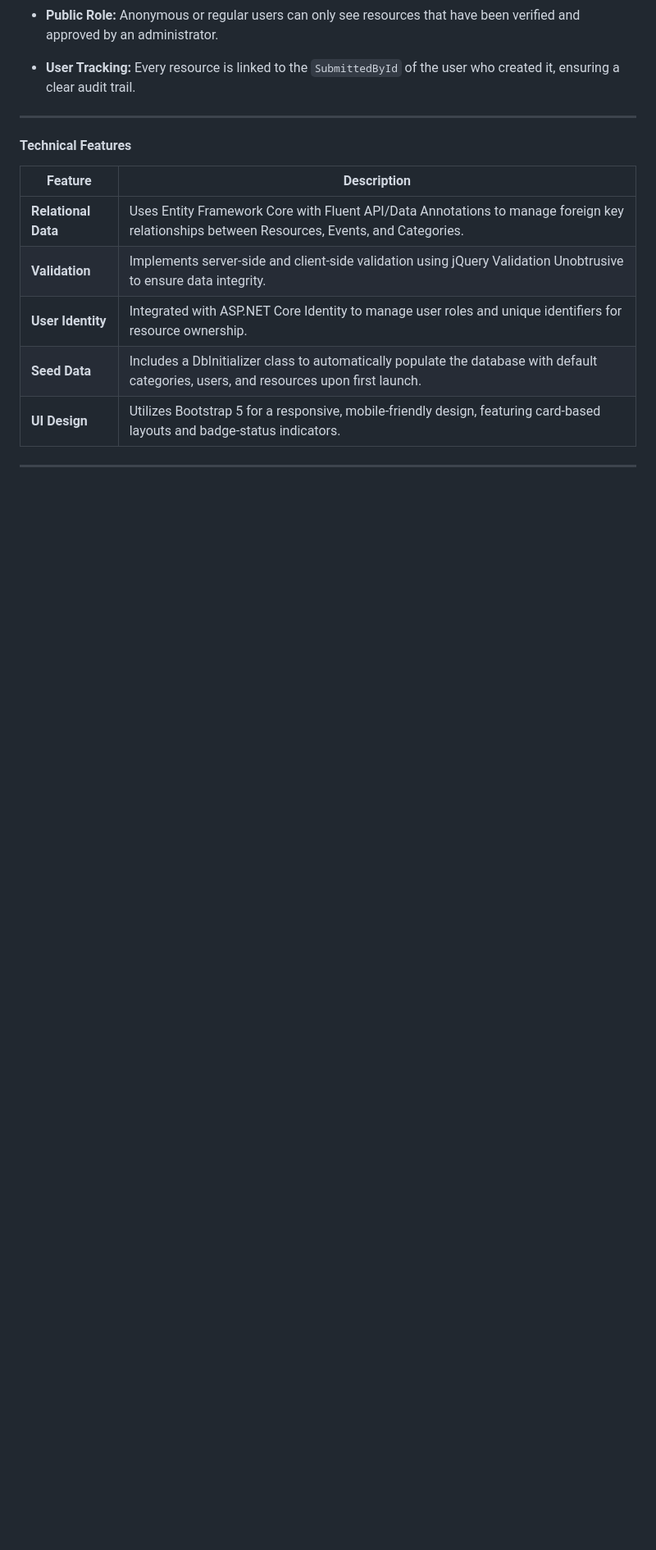
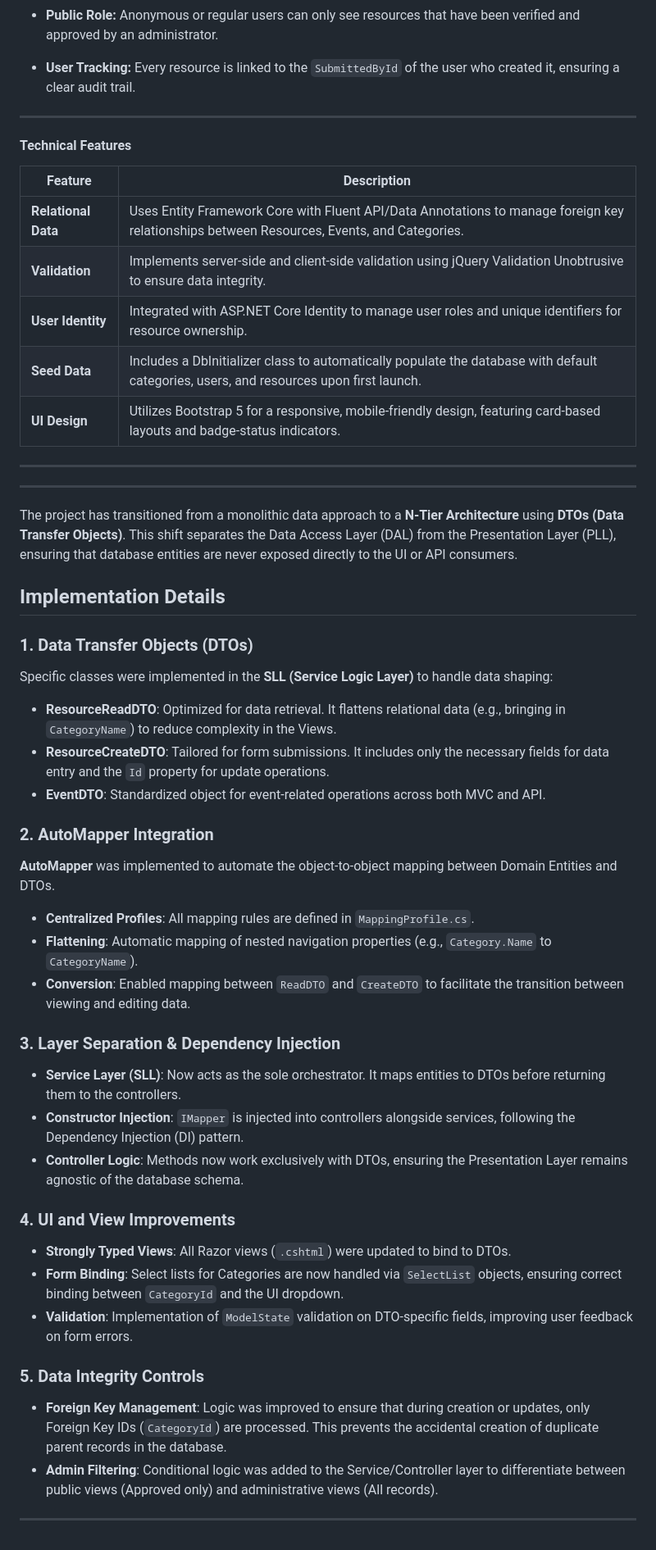
Before and after one commit to Pls8/ProjectCommunityDirectory, a Markdown page: README.md, the part around the change. Shown at 82% size. Drawn GitHub-style; blank space fills up the shorter version.

Commit message:
Update README Architecture details
Expanded documentation to detail the transition to N-Tier Architecture and the implementation of DTOs, AutoMapper, and UI improvements.

```diff
--- a/README.md
+++ b/README.md
@@ -66,3 +66,54 @@ The project follows a Clean Architecture pattern to ensure scalability and maint
 | **UI Design** | Utilizes Bootstrap 5 for a responsive, mobile-friendly design, featuring card-based layouts and badge-status indicators. |
 
 ---
+
+
+
+
+
+
+
+
+
+
+
+---
+
+The project has transitioned from a monolithic data approach to a **N-Tier Architecture** using **DTOs (Data Transfer Objects)**. This shift separates the Data Access Layer (DAL) from the Presentation Layer (PLL), ensuring that database entities are never exposed directly to the UI or API consumers.
+
+## Implementation Details
+
+### 1. Data Transfer Objects (DTOs)
+
+Specific classes were implemented in the **SLL (Service Logic Layer)** to handle data shaping:
+
+* **ResourceReadDTO**: Optimized for data retrieval. It flattens relational data (e.g., bringing in `CategoryName`) to reduce complexity in the Views.
+* **ResourceCreateDTO**: Tailored for form submissions. It includes only the necessary fields for data entry and the `Id` property for update operations.
+* **EventDTO**: Standardized object for event-related operations across both MVC and API.
+
+### 2. AutoMapper Integration
+
+**AutoMapper** was implemented to automate the object-to-object mapping between Domain Entities and DTOs.
+
+* **Centralized Profiles**: All mapping rules are defined in `MappingProfile.cs`.
+* **Flattening**: Automatic mapping of nested navigation properties (e.g., `Category.Name` to `CategoryName`).
+* **Conversion**: Enabled mapping between `ReadDTO` and `CreateDTO` to facilitate the transition between viewing and editing data.
+
+### 3. Layer Separation & Dependency Injection
+
+* **Service Layer (SLL)**: Now acts as the sole orchestrator. It maps entities to DTOs before returning them to the controllers.
+* **Constructor Injection**: `IMapper` is injected into controllers alongside services, following the Dependency Injection (DI) pattern.
+* **Controller Logic**: Methods now work exclusively with DTOs, ensuring the Presentation Layer remains agnostic of the database schema.
+
+### 4. UI and View Improvements
+
+* **Strongly Typed Views**: All Razor views (`.cshtml`) were updated to bind to DTOs.
+* **Form Binding**: Select lists for Categories are now handled via `SelectList` objects, ensuring correct binding between `CategoryId` and the UI dropdown.
+* **Validation**: Implementation of `ModelState` validation on DTO-specific fields, improving user feedback on form errors.
+
+### 5. Data Integrity Controls
+
+* **Foreign Key Management**: Logic was improved to ensure that during creation or updates, only Foreign Key IDs (`CategoryId`) are processed. This prevents the accidental creation of duplicate parent records in the database.
+* **Admin Filtering**: Conditional logic was added to the Service/Controller layer to differentiate between public views (Approved only) and administrative views (All records).
+
+---
```
